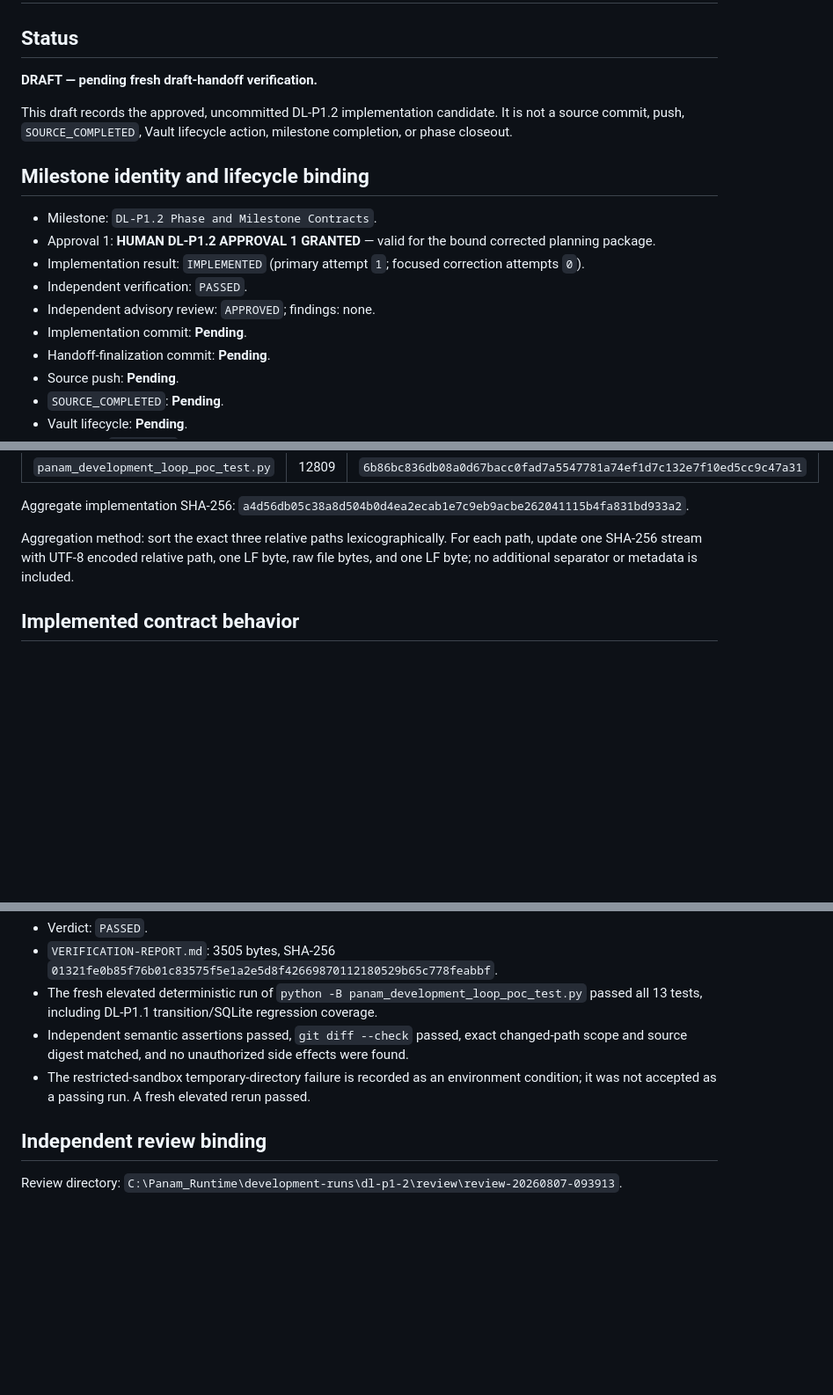
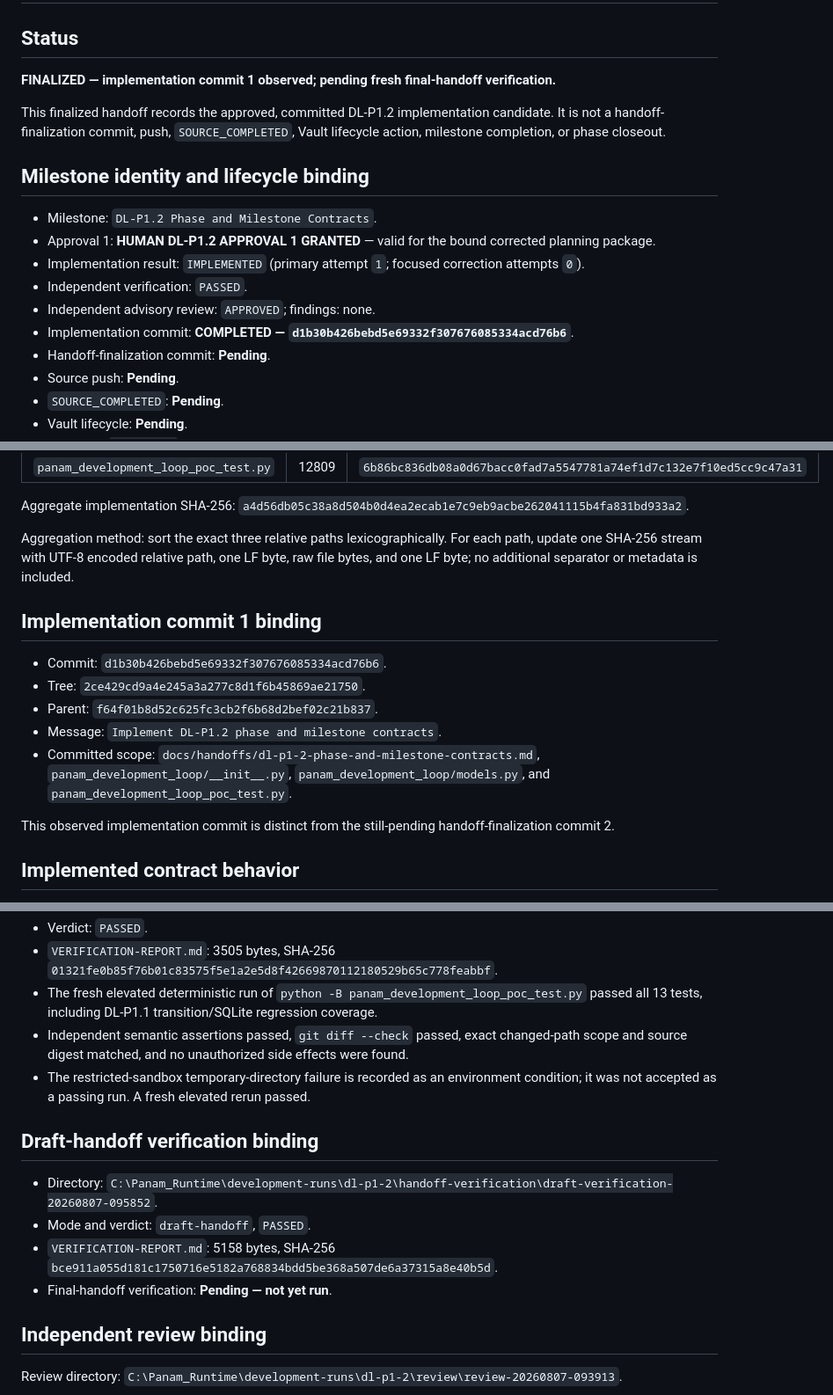
Before and after one commit to PHNMNL01/panam-discord-bot, a Markdown page: docs/handoffs/dl-p1-2-phase-and-milestone-contracts.md, 3 parts joined by grey strips. Shown at 88% size. GitHub-like rendering; blank space fills up the shorter version.

Commit message:
Finalize DL-P1.2 phase and milestone contracts handoff

```diff
--- a/docs/handoffs/dl-p1-2-phase-and-milestone-contracts.md
+++ b/docs/handoffs/dl-p1-2-phase-and-milestone-contracts.md
@@ -2,9 +2,9 @@
 
 ## Status
 
-**DRAFT — pending fresh draft-handoff verification.**
+**FINALIZED — implementation commit 1 observed; pending fresh final-handoff verification.**
 
-This draft records the approved, uncommitted DL-P1.2 implementation candidate. It is not a source commit, push, `SOURCE_COMPLETED`, Vault lifecycle action, milestone completion, or phase closeout.
+This finalized handoff records the approved, committed DL-P1.2 implementation candidate. It is not a handoff-finalization commit, push, `SOURCE_COMPLETED`, Vault lifecycle action, milestone completion, or phase closeout.
 
 ## Milestone identity and lifecycle binding
 
@@ -13,7 +13,7 @@ This draft records the approved, uncommitted DL-P1.2 implementation candidate. I
 - Implementation result: `IMPLEMENTED` (primary attempt `1`; focused correction attempts `0`).
 - Independent verification: `PASSED`.
 - Independent advisory review: `APPROVED`; findings: none.
-- Implementation commit: **Pending**.
+- Implementation commit: **COMPLETED — `d1b30b426bebd5e69332f307676085334acd76b6`**.
 - Handoff-finalization commit: **Pending**.
 - Source push: **Pending**.
 - `SOURCE_COMPLETED`: **Pending**.
@@ -47,6 +47,16 @@ Aggregate implementation SHA-256: `a4d56db05c38a8d504b0d4ea2ecab1e7c9eb9acbe2620
 
 Aggregation method: sort the exact three relative paths lexicographically. For each path, update one SHA-256 stream with UTF-8 encoded relative path, one LF byte, raw file bytes, and one LF byte; no additional separator or metadata is included.
 
+## Implementation commit 1 binding
+
+- Commit: `d1b30b426bebd5e69332f307676085334acd76b6`.
+- Tree: `2ce429cd9a4e245a3a277c8d1f6b45869ae21750`.
+- Parent: `f64f01b8d52c625fc3cb2f6b68d2bef02c21b837`.
+- Message: `Implement DL-P1.2 phase and milestone contracts`.
+- Committed scope: `docs/handoffs/dl-p1-2-phase-and-milestone-contracts.md`, `panam_development_loop/__init__.py`, `panam_development_loop/models.py`, and `panam_development_loop_poc_test.py`.
+
+This observed implementation commit is distinct from the still-pending handoff-finalization commit 2.
+
 ## Implemented contract behavior
 
 - `ContractVersion` accepts only version `"1"`; `PhaseContract` has explicit project/phase identity, and `MilestoneContract` has explicit project/phase/milestone identity plus the required objective, scope, exclusions, acceptance criteria, allowed paths, forbidden paths, verification plan, and stop conditions.
@@ -75,6 +85,12 @@ Verification directory: `C:\Panam_Runtime\development-runs\dl-p1-2\verification\
 - Independent semantic assertions passed, `git diff --check` passed, exact changed-path scope and source digest matched, and no unauthorized side effects were found.
 - The restricted-sandbox temporary-directory failure is recorded as an environment condition; it was not accepted as a passing run. A fresh elevated rerun passed.
 
+## Draft-handoff verification binding
+
+- Directory: `C:\Panam_Runtime\development-runs\dl-p1-2\handoff-verification\draft-verification-20260807-095852`.
+- Mode and verdict: `draft-handoff`, `PASSED`.
+- `VERIFICATION-REPORT.md`: 5158 bytes, SHA-256 `bce911a055d181c1750716e5182a768834bdd5be368a507de6a37315a8e40b5d`.
+- Final-handoff verification: **Pending — not yet run**.
 ## Independent review binding
 
 Review directory: `C:\Panam_Runtime\development-runs\dl-p1-2\review\review-20260807-093913`.
```
Also changed, not shown: other parts of docs/handoffs/dl-p1-2-phase-and-milestone-contracts.md (+2 -2 lines).
